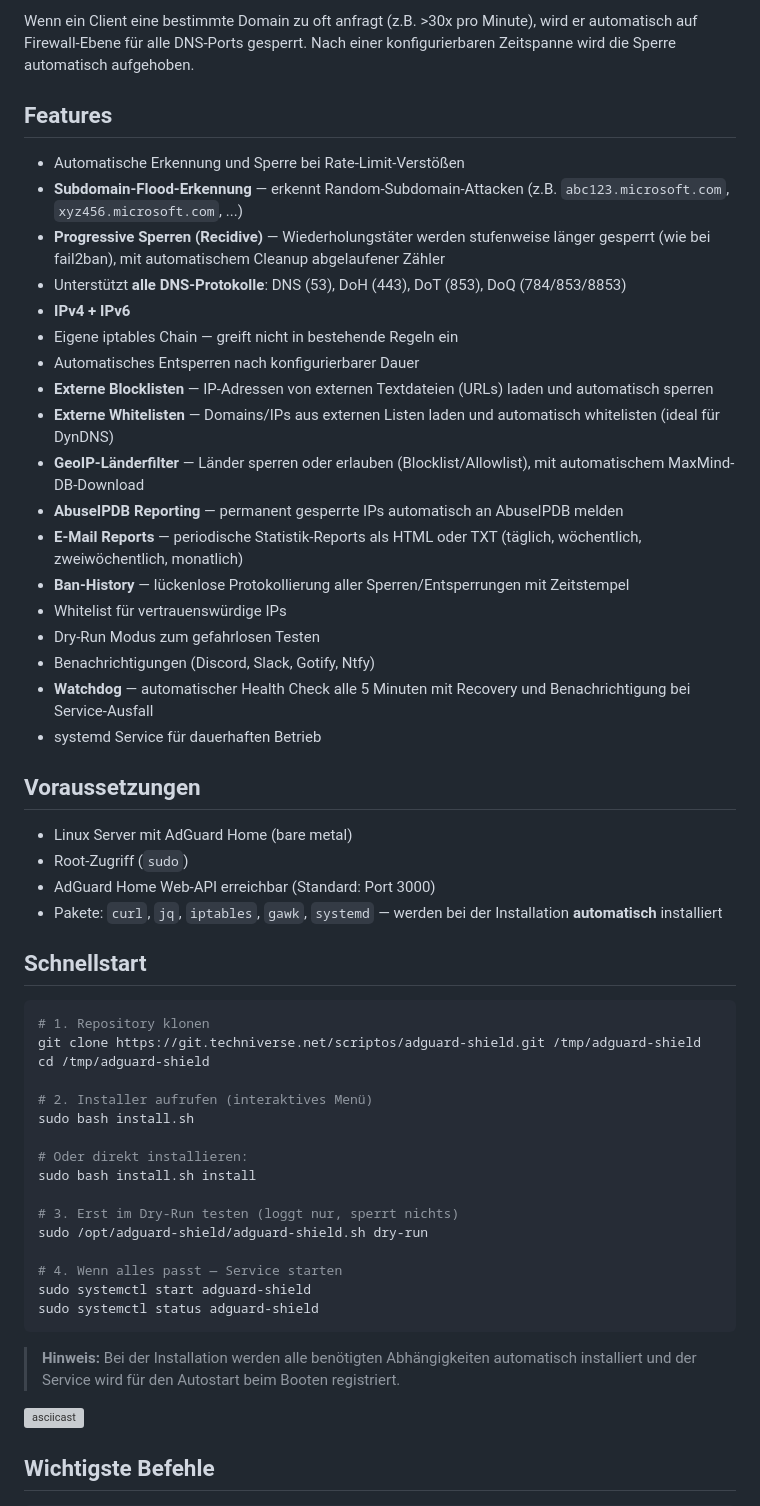
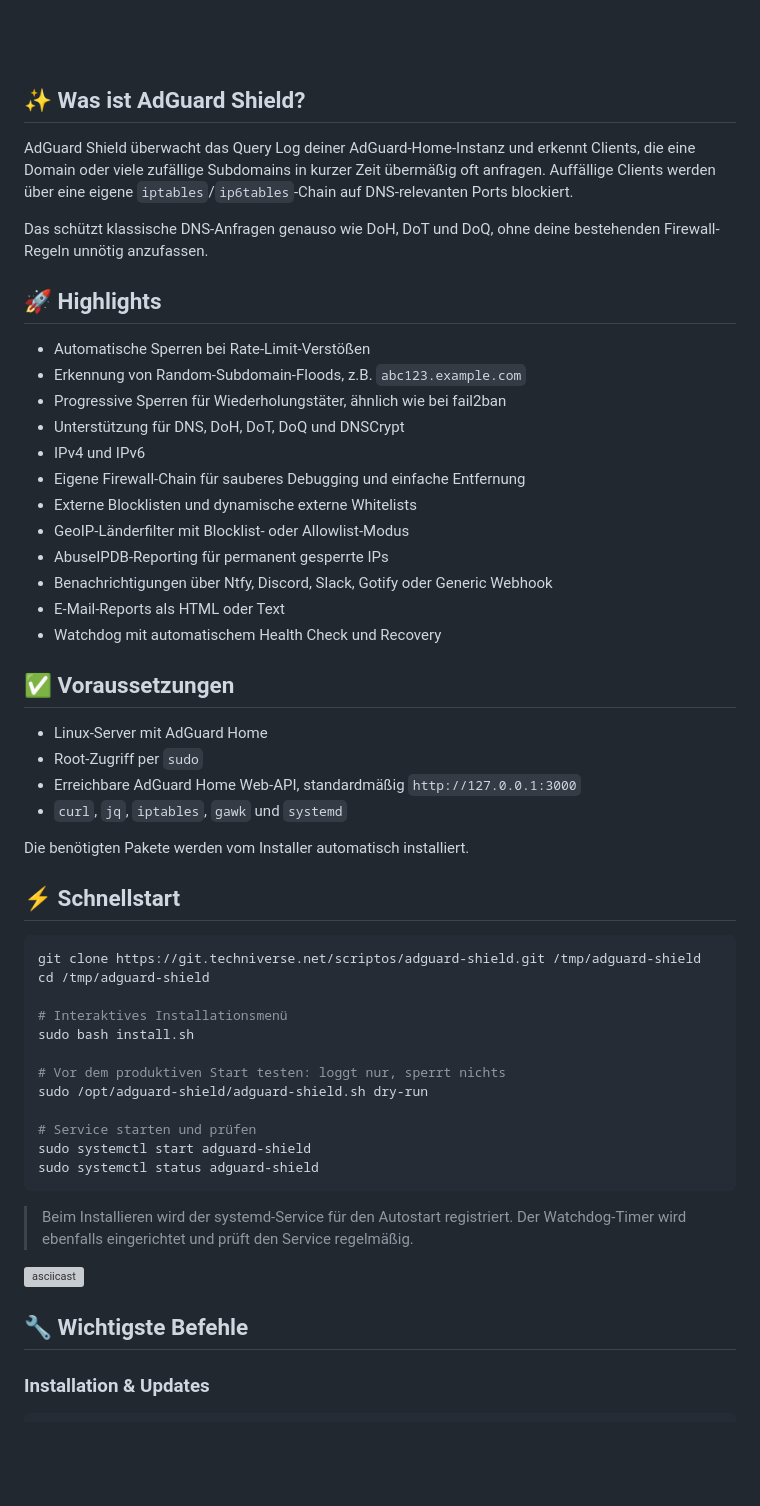
Before and after one commit to pscriptos/adguard-shield, a Markdown page: README.md, the part around one of its changes. GitHub-like rendering; blank space fills up the shorter version; grey boxes are pictures that could not be loaded.

````diff
--- a/README.md
+++ b/README.md
@@ -19,59 +23,58 @@ Automatischer Schutz für deinen AdGuard Home DNS-Server gegen übermäßige Anf
 
-Wenn ein Client eine bestimmte Domain zu oft anfragt (z.B. >30x pro Minute), wird er automatisch auf Firewall-Ebene für alle DNS-Ports gesperrt. Nach einer konfigurierbaren Zeitspanne wird die Sperre automatisch aufgehoben.
 
-## Features
+## ✨ Was ist AdGuard Shield?
 
-- Automatische Erkennung und Sperre bei Rate-Limit-Verstößen
-- **Subdomain-Flood-Erkennung** — erkennt Random-Subdomain-Attacken (z.B. `abc123.microsoft.com`, `xyz456.microsoft.com`, ...)
-- **Progressive Sperren (Recidive)** — Wiederholungstäter werden stufenweise länger gesperrt (wie bei fail2ban), mit automatischem Cleanup abgelaufener Zähler
-- Unterstützt **alle DNS-Protokolle**: DNS (53), DoH (443), DoT (853), DoQ (784/853/8853)
-- **IPv4 + IPv6**
-- Eigene iptables Chain — greift nicht in bestehende Regeln ein
-- Automatisches Entsperren nach konfigurierbarer Dauer
-- **Externe Blocklisten** — IP-Adressen von externen Textdateien (URLs) laden und automatisch sperren
-- **Externe Whitelisten** — Domains/IPs aus externen Listen laden und automatisch whitelisten (ideal für DynDNS)
-- **GeoIP-Länderfilter** — Länder sperren oder erlauben (Blocklist/Allowlist), mit automatischem MaxMind-DB-Download
-- **AbuseIPDB Reporting** — permanent gesperrte IPs automatisch an AbuseIPDB melden
-- **E-Mail Reports** — periodische Statistik-Reports als HTML oder TXT (täglich, wöchentlich, zweiwöchentlich, monatlich)
-- **Ban-History** — lückenlose Protokollierung aller Sperren/Entsperrungen mit Zeitstempel
-- Whitelist für vertrauenswürdige IPs
-- Dry-Run Modus zum gefahrlosen Testen
-- Benachrichtigungen (Discord, Slack, Gotify, Ntfy)
-- **Watchdog** — automatischer Health Check alle 5 Minuten mit Recovery und Benachrichtigung bei Service-Ausfall
-- systemd Service für dauerhaften Betrieb
+AdGuard Shield überwacht das Query Log deiner AdGuard-Home-Instanz und erkennt Clients, die eine Domain oder viele zufällige Subdomains in kurzer Zeit übermäßig oft anfragen. Auffällige Clients werden über eine eigene `iptables`/`ip6tables`-Chain auf DNS-relevanten Ports blockiert.
 
-## Voraussetzungen
+Das schützt klassische DNS-Anfragen genauso wie DoH, DoT und DoQ, ohne deine bestehenden Firewall-Regeln unnötig anzufassen.
 
-- Linux Server mit AdGuard Home (bare metal)
-- Root-Zugriff (`sudo`)
-- AdGuard Home Web-API erreichbar (Standard: Port 3000)
-- Pakete: `curl`, `jq`, `iptables`, `gawk`, `systemd` — werden bei der Installation **automatisch** installiert
+## 🚀 Highlights
 
-## Schnellstart
+- Automatische Sperren bei Rate-Limit-Verstößen
+- Erkennung von Random-Subdomain-Floods, z.B. `abc123.example.com`
+- Progressive Sperren für Wiederholungstäter, ähnlich wie bei fail2ban
+- Unterstützung für DNS, DoH, DoT, DoQ und DNSCrypt
+- IPv4 und IPv6
+- Eigene Firewall-Chain für sauberes Debugging und einfache Entfernung
+- Externe Blocklisten und dynamische externe Whitelists
+- GeoIP-Länderfilter mit Blocklist- oder Allowlist-Modus
+- AbuseIPDB-Reporting für permanent gesperrte IPs
+- Benachrichtigungen über Ntfy, Discord, Slack, Gotify oder Generic Webhook
+- E-Mail-Reports als HTML oder Text
+- Watchdog mit automatischem Health Check und Recovery
+
+## ✅ Voraussetzungen
+
+- Linux-Server mit AdGuard Home
+- Root-Zugriff per `sudo`
+- Erreichbare AdGuard Home Web-API, standardmäßig `http://127.0.0.1:3000`
+- `curl`, `jq`, `iptables`, `gawk` und `systemd`
+
+Die benötigten Pakete werden vom Installer automatisch installiert.
+
+## ⚡ Schnellstart
 
 ```bash
-# 1. Repository klonen
 git clone https://git.techniverse.net/scriptos/adguard-shield.git /tmp/adguard-shield
 cd /tmp/adguard-shield
 
-# 2. Installer aufrufen (interaktives Menü)
+# Interaktives Installationsmenü
 sudo bash install.sh
 
-# Oder direkt installieren:
-sudo bash install.sh install
-
-# 3. Erst im Dry-Run testen (loggt nur, sperrt nichts)
+# Vor dem produktiven Start testen: loggt nur, sperrt nichts
 sudo /opt/adguard-shield/adguard-shield.sh dry-run
 
-# 4. Wenn alles passt — Service starten
+# Service starten und prüfen
 sudo systemctl start adguard-shield
 sudo systemctl status adguard-shield
 ```
 
-> **Hinweis:** Bei der Installation werden alle benötigten Abhängigkeiten automatisch installiert und der Service wird für den Autostart beim Booten registriert.
+> Beim Installieren wird der systemd-Service für den Autostart registriert. Der Watchdog-Timer wird ebenfalls eingerichtet und prüft den Service regelmäßig.
 
 [![asciicast](https://asciinema.techniverse.net/a/77.svg)](https://asciinema.techniverse.net/a/77)
 
-## Wichtigste Befehle
+## 🔧 Wichtigste Befehle
+
+### Installation & Updates
 
 ```bash
````
Also changed, not shown: other parts of README.md (+85 -71 lines).
